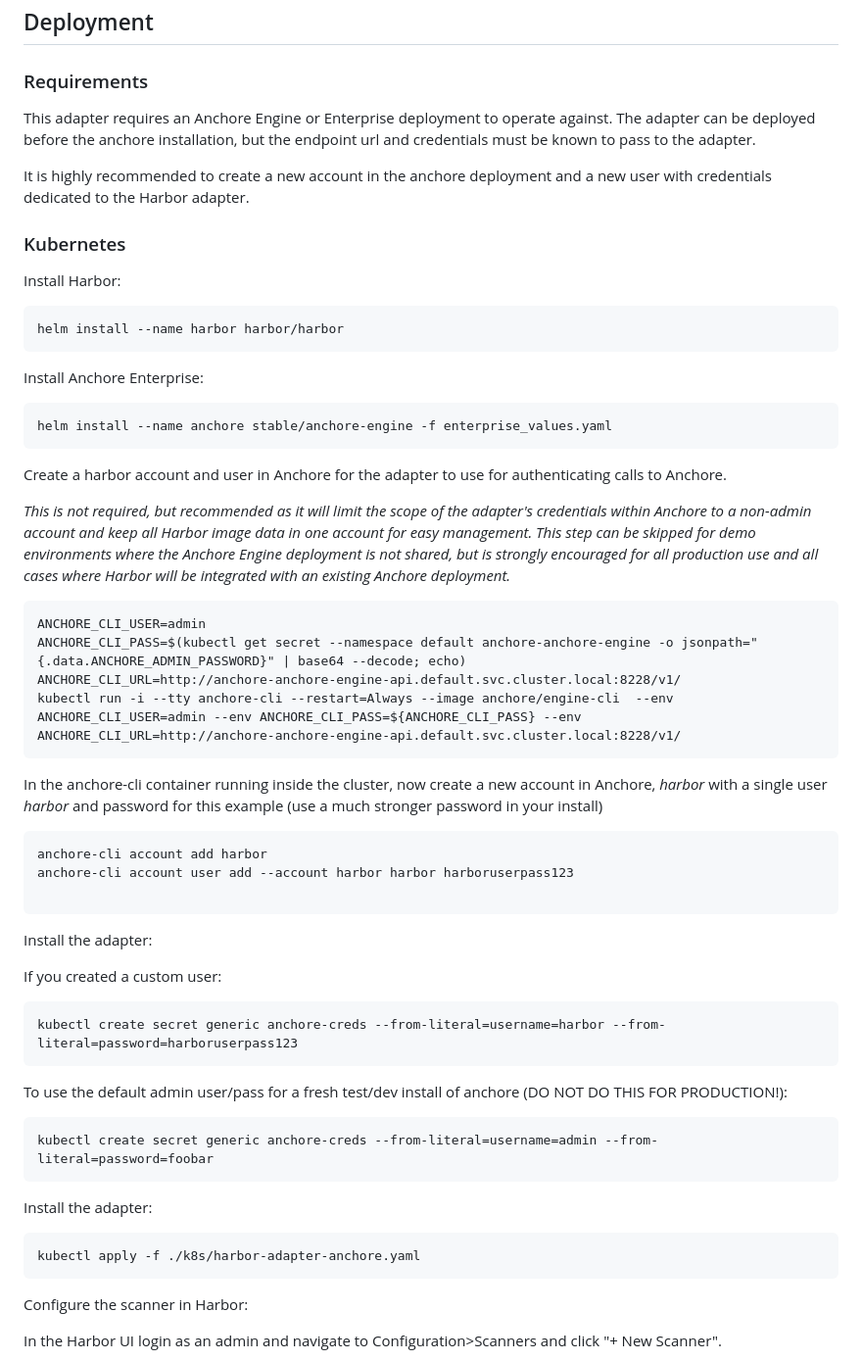
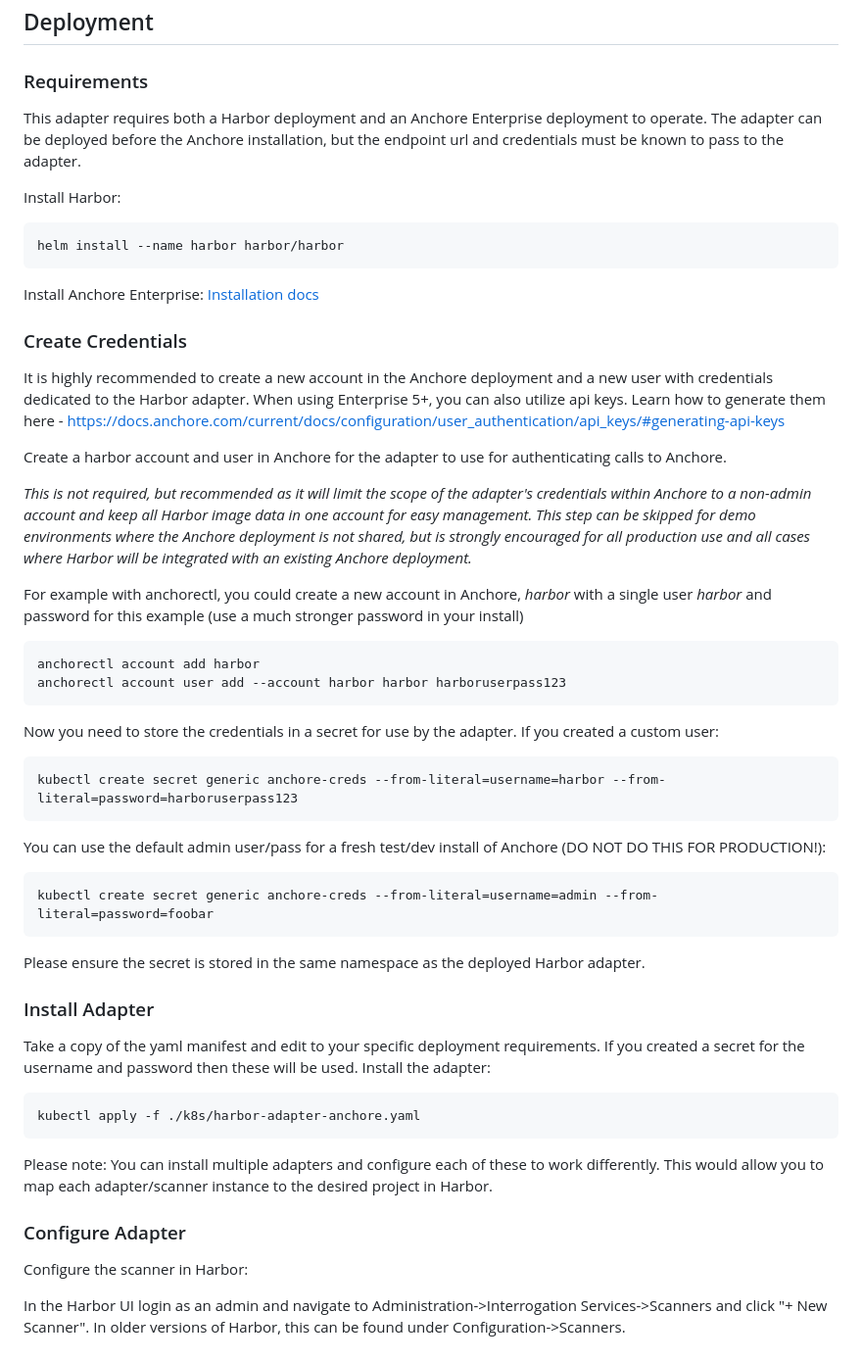
Before and after one commit to anchore/harbor-scanner-adapter, a Markdown page: README.md, the part around one of its changes. Shown at 98% size. Drawn GitHub-style.

Commit message:
Updated README and default version to 1.4.0 (#304)
* Updated README and default version to 1.4.0

Signed-off-by: Dan Perry <daniel.perry@anchore.com>

* Remove Anchore Engine reference

Signed-off-by: Dan Perry <daniel.perry@anchore.com>

---------

Signed-off-by: Dan Perry <daniel.perry@anchore.com>

````diff
--- a/README.md
+++ b/README.md
@@ -111,65 +111,59 @@ The configuration file must be json formatted and may contain all or some of the
 
 ### Requirements
 
-This adapter requires an Anchore Engine or Enterprise deployment to operate against. The adapter can be deployed before the anchore installation,
+This adapter requires both a Harbor deployment and an Anchore Enterprise deployment to operate. The adapter can be deployed before the Anchore installation,
 but the endpoint url and credentials must be known to pass to the adapter.
 
-It is highly recommended to create a new account in the anchore deployment and a new user with credentials dedicated to the Harbor adapter.
-
-
-### Kubernetes
-
 Install Harbor:
-
 ```
 helm install --name harbor harbor/harbor
 ```
 
 Install Anchore Enterprise:
+[Installation docs](https://docs.anchore.com/current/docs/deployment/)
 
-```
-helm install --name anchore stable/anchore-engine -f enterprise_values.yaml
-```
+### Create Credentials
+
+It is highly recommended to create a new account in the Anchore deployment and a new user with credentials dedicated to the Harbor adapter.
+When using Enterprise 5+, you can also utilize api keys. Learn how to generate them here - https://docs.anchore.com/current/docs/configuration/user_authentication/api_keys/#generating-api-keys
 
 Create a harbor account and user in Anchore for the adapter to use for authenticating calls to Anchore.
 
 _This is not required, but recommended as it will limit the scope of the adapter's credentials within Anchore to a
-non-admin account and keep all Harbor image data in one account for easy management. This step can be skipped for demo environments where the Anchore Engine deployment is not shared, but is strongly encouraged for all production use and all cases where
+non-admin account and keep all Harbor image data in one account for easy management. This step can be skipped for demo environments where the Anchore deployment is not shared, but is strongly encouraged for all production use and all cases where
 Harbor will be integrated with an existing Anchore deployment._
 
+For example with anchorectl, you could create a new account in Anchore, _harbor_ with a single user _harbor_ and password for this example (use a much stronger password in your install)
 ```
-ANCHORE_CLI_USER=admin
-ANCHORE_CLI_PASS=$(kubectl get secret --namespace default anchore-anchore-engine -o jsonpath="{.data.ANCHORE_ADMIN_PASSWORD}" | base64 --decode; echo)
-ANCHORE_CLI_URL=http://anchore-anchore-engine-api.default.svc.cluster.local:8228/v1/
-kubectl run -i --tty anchore-cli --restart=Always --image anchore/engine-cli  --env ANCHORE_CLI_USER=admin --env ANCHORE_CLI_PASS=${ANCHORE_CLI_PASS} --env ANCHORE_CLI_URL=http://anchore-anchore-engine-api.default.svc.cluster.local:8228/v1/
+anchorectl account add harbor
+anchorectl account user add --account harbor harbor harboruserpass123
 ```
 
-In the anchore-cli container running inside the cluster, now create a new account in Anchore, _harbor_ with a single user _harbor_ and password for this example (use a much stronger password in your install)
-
-```
-anchore-cli account add harbor
-anchore-cli account user add --account harbor harbor harboruserpass123
-
-```
-
-Install the adapter:
-
+Now you need to store the credentials in a secret for use by the adapter.
 If you created a custom user:
 ```
 kubectl create secret generic anchore-creds --from-literal=username=harbor --from-literal=password=harboruserpass123
 ```
-
-To use the default admin user/pass for a fresh test/dev install of anchore (DO NOT DO THIS FOR PRODUCTION!):
+You can use the default admin user/pass for a fresh test/dev install of Anchore (DO NOT DO THIS FOR PRODUCTION!):
 ```
 kubectl create secret generic anchore-creds --from-literal=username=admin --from-literal=password=foobar
 ```
+Please ensure the secret is stored in the same namespace as the deployed Harbor adapter.
 
+###  Install Adapter
+
+Take a copy of the yaml manifest and edit to your specific deployment requirements. If you created a secret for the username and password then these will be used.
 Install the adapter:
 ```
 kubectl apply -f ./k8s/harbor-adapter-anchore.yaml
 ```
 
+Please note: You can install multiple adapters and configure each of these to work differently. This would allow you to map each adapter/scanner instance to the desired project in Harbor.
+
+###  Configure Adapter
+
 Configure the scanner in Harbor:
 
-In the Harbor UI login as an admin and navigate to Configuration>Scanners and click "+ New Scanner".
+In the Harbor UI login as an admin and navigate to Administration->Interrogation Services->Scanners and click "+ New Scanner".
+In older versions of Harbor, this can be found under Configuration->Scanners.
 
````
Also changed, not shown: other parts of README.md (+19 -4 lines), assets/scanner-config-new.png (added), assets/scanner-project-select.png (added), 1 other file.
